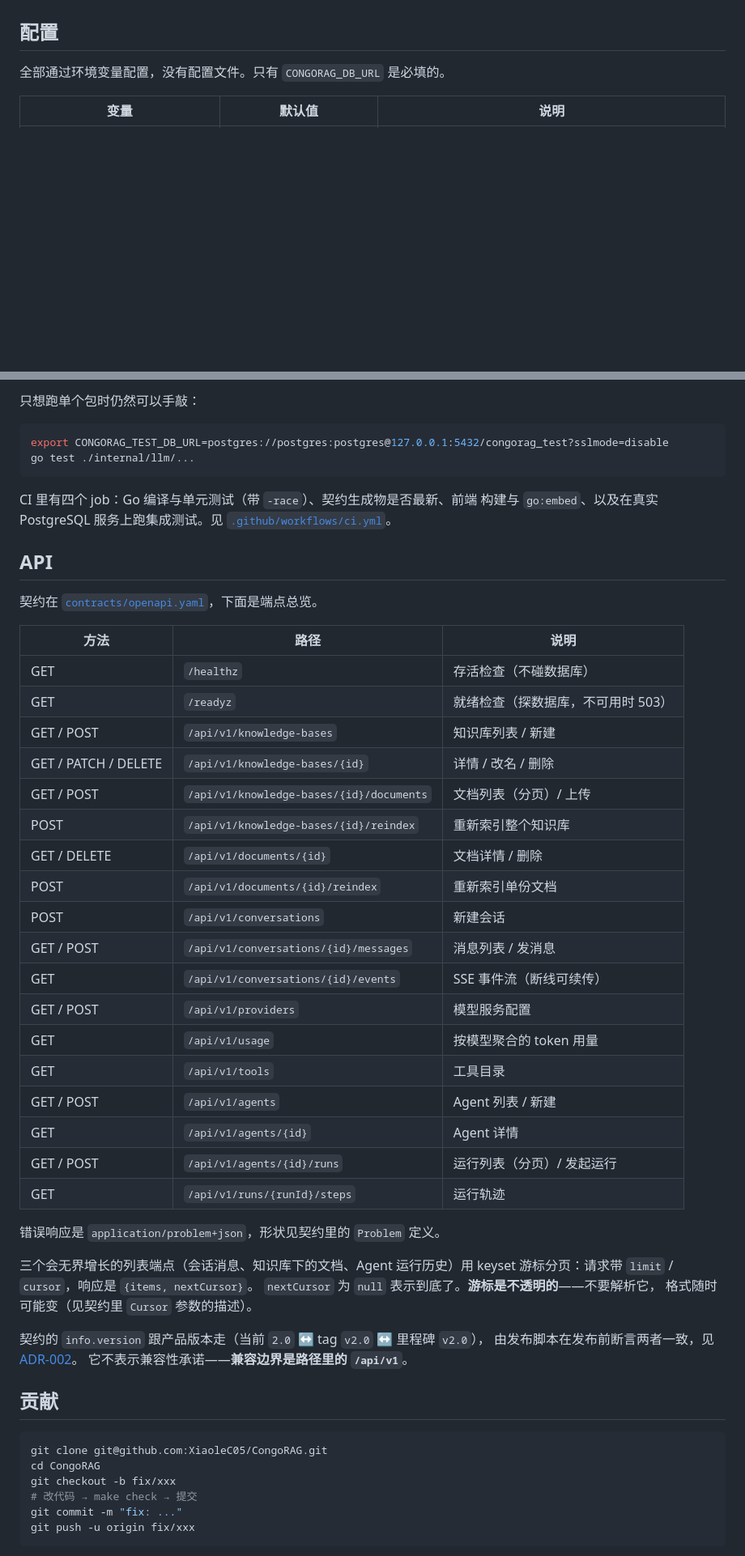
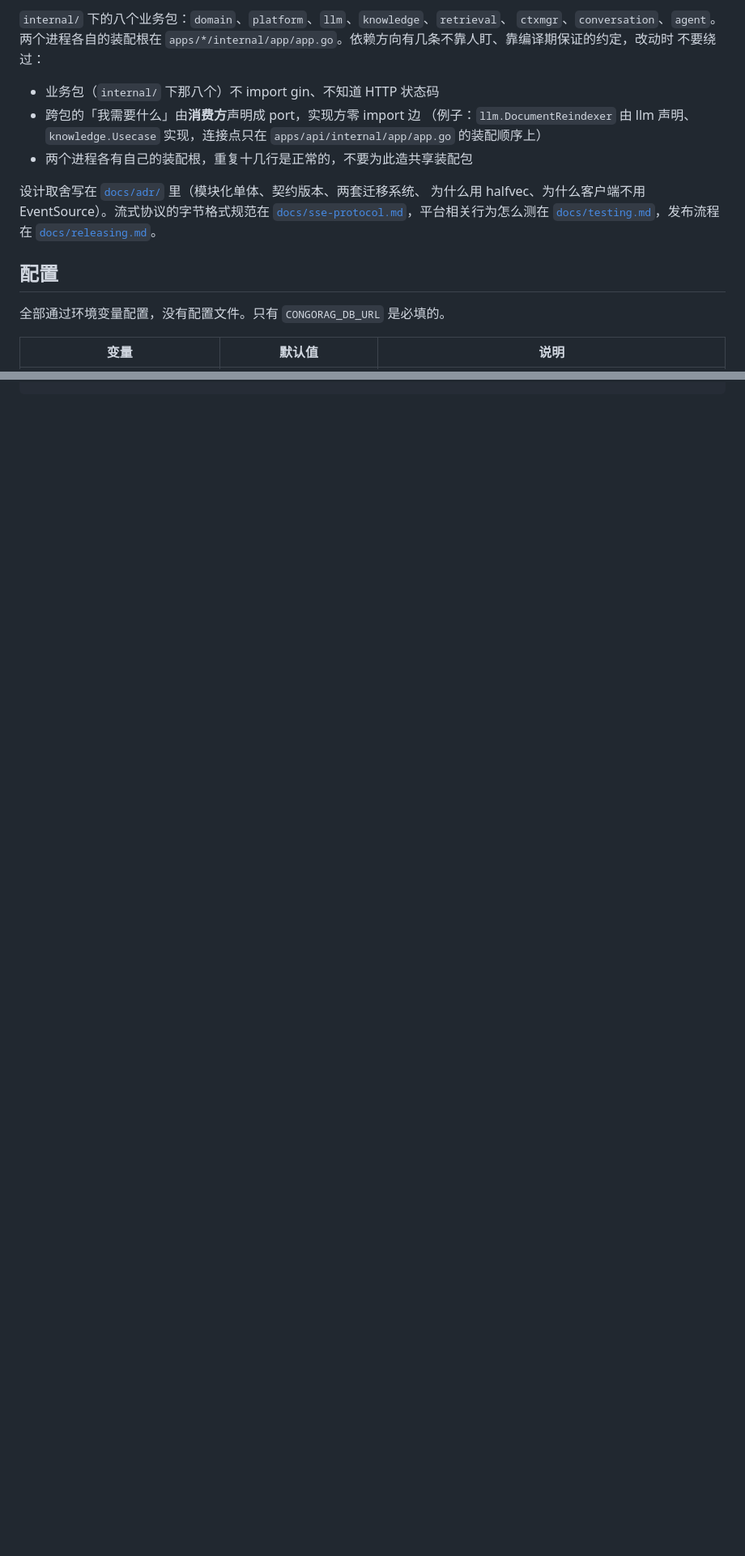
Before and after one commit to XiaoleC05/CongoRAG, a Markdown page: README.md, 2 parts joined by grey strips. Shown at 81% size. Drawn GitHub-style; blank space fills up the shorter version.

````diff
--- a/README.md
+++ b/README.md
@@ -85,3 +185,18 @@ make dev-worker
+`internal/` 下的八个业务包：`domain`、`platform`、`llm`、`knowledge`、`retrieval`、
+`ctxmgr`、`conversation`、`agent`。两个进程各自的装配根在
+`apps/*/internal/app/app.go`。依赖方向有几条不靠人盯、靠编译期保证的约定，改动时
+不要绕过：
+
+- 业务包（`internal/` 下那八个）不 import gin、不知道 HTTP 状态码
+- 跨包的「我需要什么」由**消费方**声明成 port，实现方零 import 边
+  （例子：`llm.DocumentReindexer` 由 llm 声明、`knowledge.Usecase` 实现，连接点只在
+  `apps/api/internal/app/app.go` 的装配顺序上）
+- 两个进程各有自己的装配根，重复十几行是正常的，不要为此造共享装配包
+
+设计取舍写在 [`docs/adr/`](docs/adr/) 里（模块化单体、契约版本、两套迁移系统、
+为什么用 halfvec、为什么客户端不用 EventSource）。流式协议的字节格式规范在
+[`docs/sse-protocol.md`](docs/sse-protocol.md)，平台相关行为怎么测在
+[`docs/testing.md`](docs/testing.md)，发布流程在 [`docs/releasing.md`](docs/releasing.md)。
 
 ## 配置
 
@@ -209,58 +368,0 @@ make test-integration    # 集成测试：需要真实 PostgreSQL，会重建独
-只想跑单个包时仍然可以手敲：
-
-```bash
-export CONGORAG_TEST_DB_URL=postgres://postgres:postgres@127.0.0.1:5432/congorag_test?sslmode=disable
-go test ./internal/llm/...
-```
-
-CI 里有四个 job：Go 编译与单元测试（带 `-race`）、契约生成物是否最新、前端
-构建与 `go:embed`、以及在真实 PostgreSQL 服务上跑集成测试。见
-[`.github/workflows/ci.yml`](.github/workflows/ci.yml)。
-
-## API
-
-契约在 [`contracts/openapi.yaml`](contracts/openapi.yaml)，下面是端点总览。
-
-| 方法 | 路径 | 说明 |
-| --- | --- | --- |
-| GET | `/healthz` | 存活检查（不碰数据库） |
-| GET | `/readyz` | 就绪检查（探数据库，不可用时 503） |
-| GET / POST | `/api/v1/knowledge-bases` | 知识库列表 / 新建 |
-| GET / PATCH / DELETE | `/api/v1/knowledge-bases/{id}` | 详情 / 改名 / 删除 |
-| GET / POST | `/api/v1/knowledge-bases/{id}/documents` | 文档列表（分页）/ 上传 |
-| POST | `/api/v1/knowledge-bases/{id}/reindex` | 重新索引整个知识库 |
-| GET / DELETE | `/api/v1/documents/{id}` | 文档详情 / 删除 |
-| POST | `/api/v1/documents/{id}/reindex` | 重新索引单份文档 |
-| POST | `/api/v1/conversations` | 新建会话 |
-| GET / POST | `/api/v1/conversations/{id}/messages` | 消息列表 / 发消息 |
-| GET | `/api/v1/conversations/{id}/events` | SSE 事件流（断线可续传） |
-| GET / POST | `/api/v1/providers` | 模型服务配置 |
-| GET | `/api/v1/usage` | 按模型聚合的 token 用量 |
-| GET | `/api/v1/tools` | 工具目录 |
-| GET / POST | `/api/v1/agents` | Agent 列表 / 新建 |
-| GET | `/api/v1/agents/{id}` | Agent 详情 |
-| GET / POST | `/api/v1/agents/{id}/runs` | 运行列表（分页）/ 发起运行 |
-| GET | `/api/v1/runs/{runId}/steps` | 运行轨迹 |
-
-错误响应是 `application/problem+json`，形状见契约里的 `Problem` 定义。
-
-三个会无界增长的列表端点（会话消息、知识库下的文档、Agent 运行历史）用
-keyset 游标分页：请求带 `limit` / `cursor`，响应是 `{items, nextCursor}`。
-`nextCursor` 为 `null` 表示到底了。**游标是不透明的**——不要解析它，
-格式随时可能变（见契约里 `Cursor` 参数的描述）。
-
-契约的 `info.version` 跟产品版本走（当前 `2.0` ↔ tag `v2.0` ↔ 里程碑 `v2.0`），
-由发布脚本在发布前断言两者一致，见 [ADR-002](docs/adr/002-contract-versioning.md)。
-它不表示兼容性承诺——**兼容边界是路径里的 `/api/v1`**。
-
-## 贡献
-
-```bash
-git clone git@github.com:XiaoleC05/CongoRAG.git
-cd CongoRAG
-git checkout -b fix/xxx
-# 改代码 → make check → 提交
-git commit -m "fix: ..."
-git push -u origin fix/xxx
-```
-
````
Also changed, not shown: other parts of README.md (+239 -118 lines).
